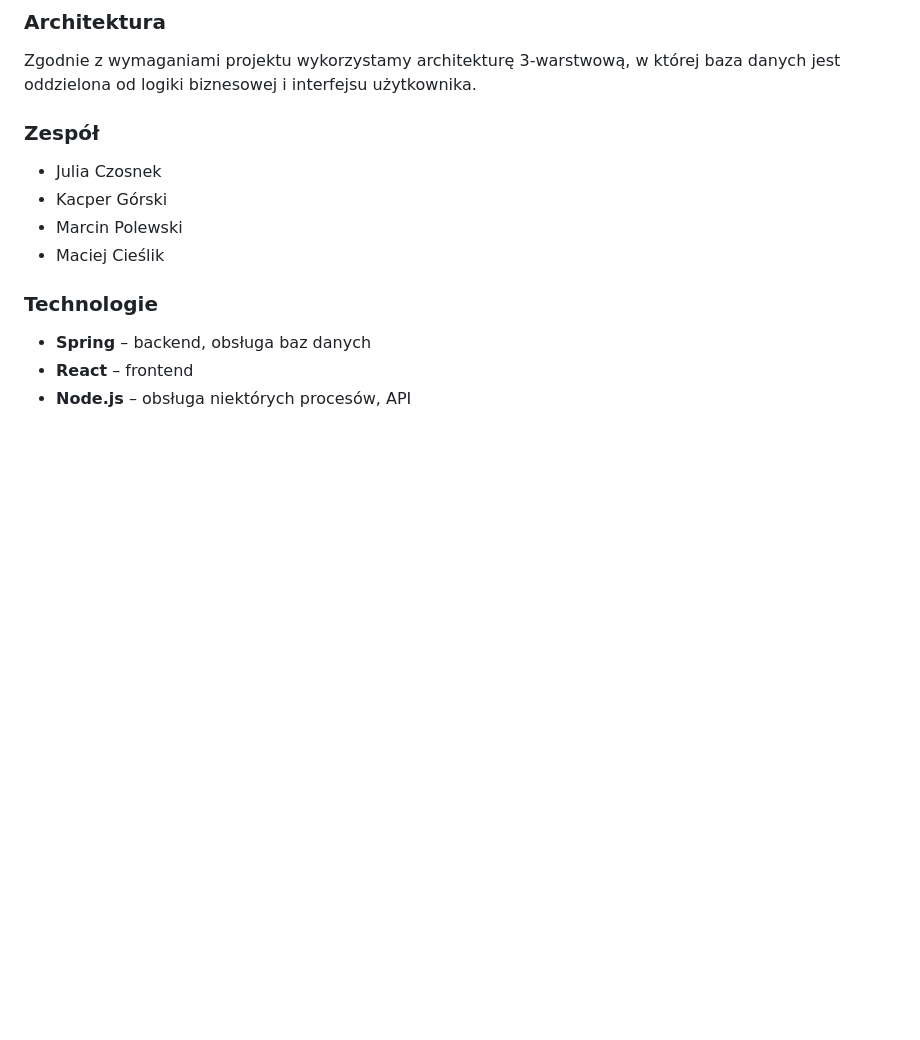
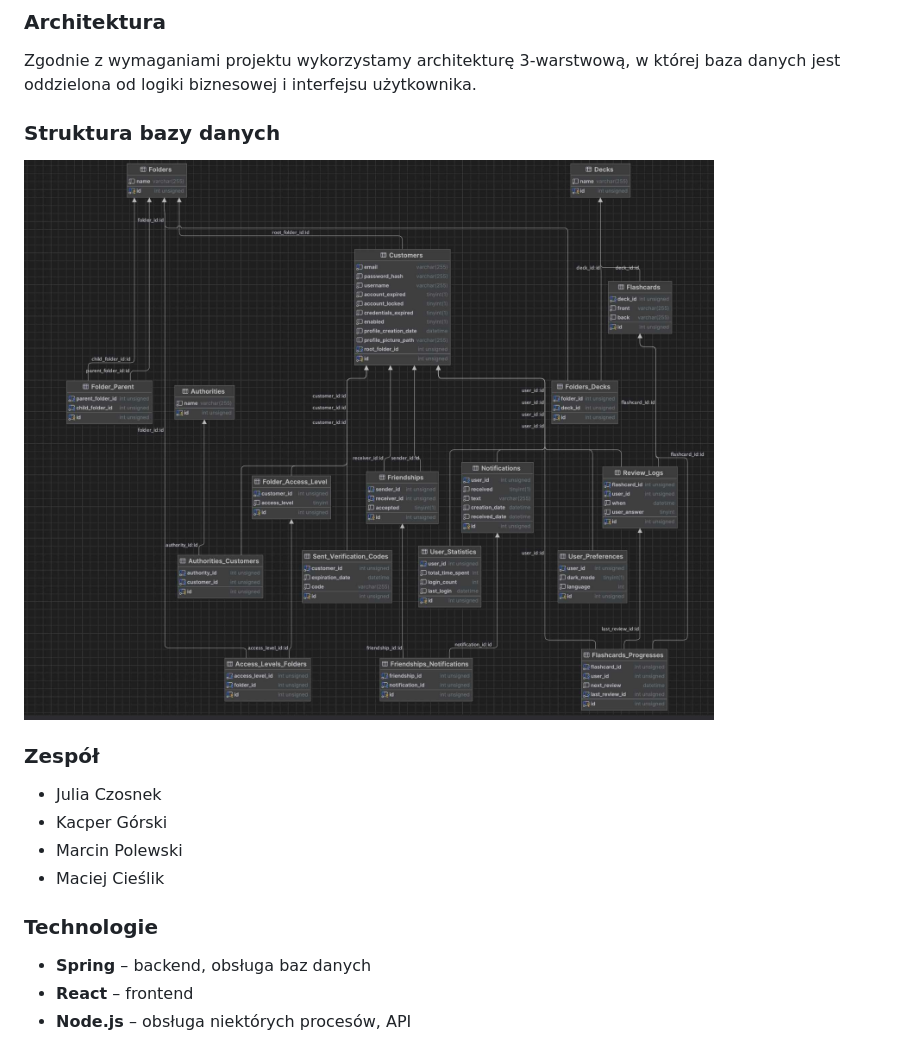
Before and after one commit to MarcinPolewski/Project-flashcards, a Markdown page: README.md, the part around the change printed below. Rendered like a GitHub page; pictures changed too: result/database_schema.jpg (added); blank space fills up the shorter version.

Commit message:
added photos to readme

```diff
--- a/README.md
+++ b/README.md
@@ -6,6 +6,9 @@
 
 ### Architektura
 Zgodnie z wymaganiami projektu wykorzystamy architekturę 3-warstwową, w której baza danych jest oddzielona od logiki biznesowej i interfejsu użytkownika.
+
+### Struktura bazy danych
+![database_schema](result/database_schema.jpg)
 
 ### Zespół
 - Julia Czosnek
```
Also changed, not shown: other parts of README.md (+13 -0 lines), result/import_export_screen.png (added), result/login_page.png (added), result/main_screen.png (added), result/statistics_page.png (added).
